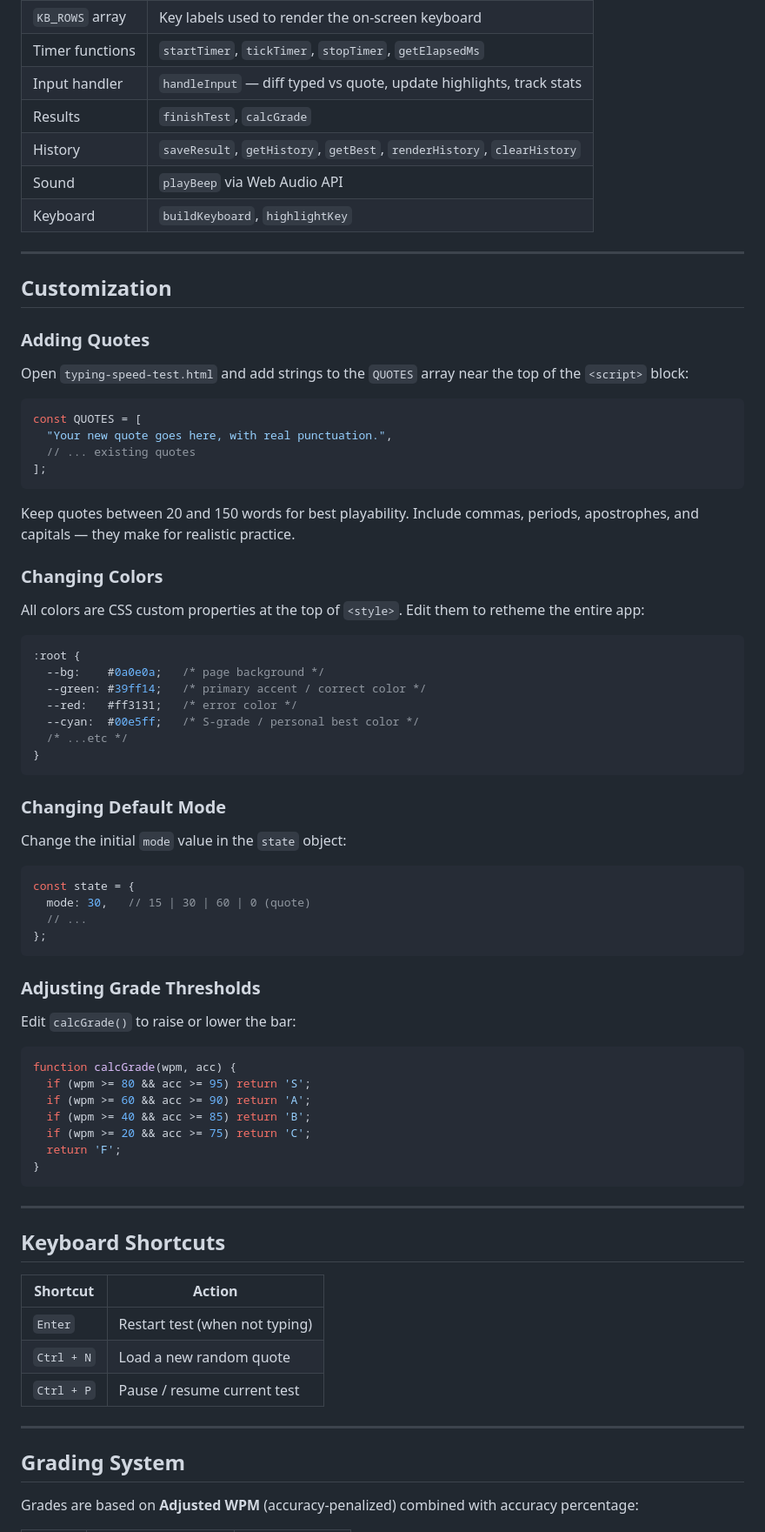
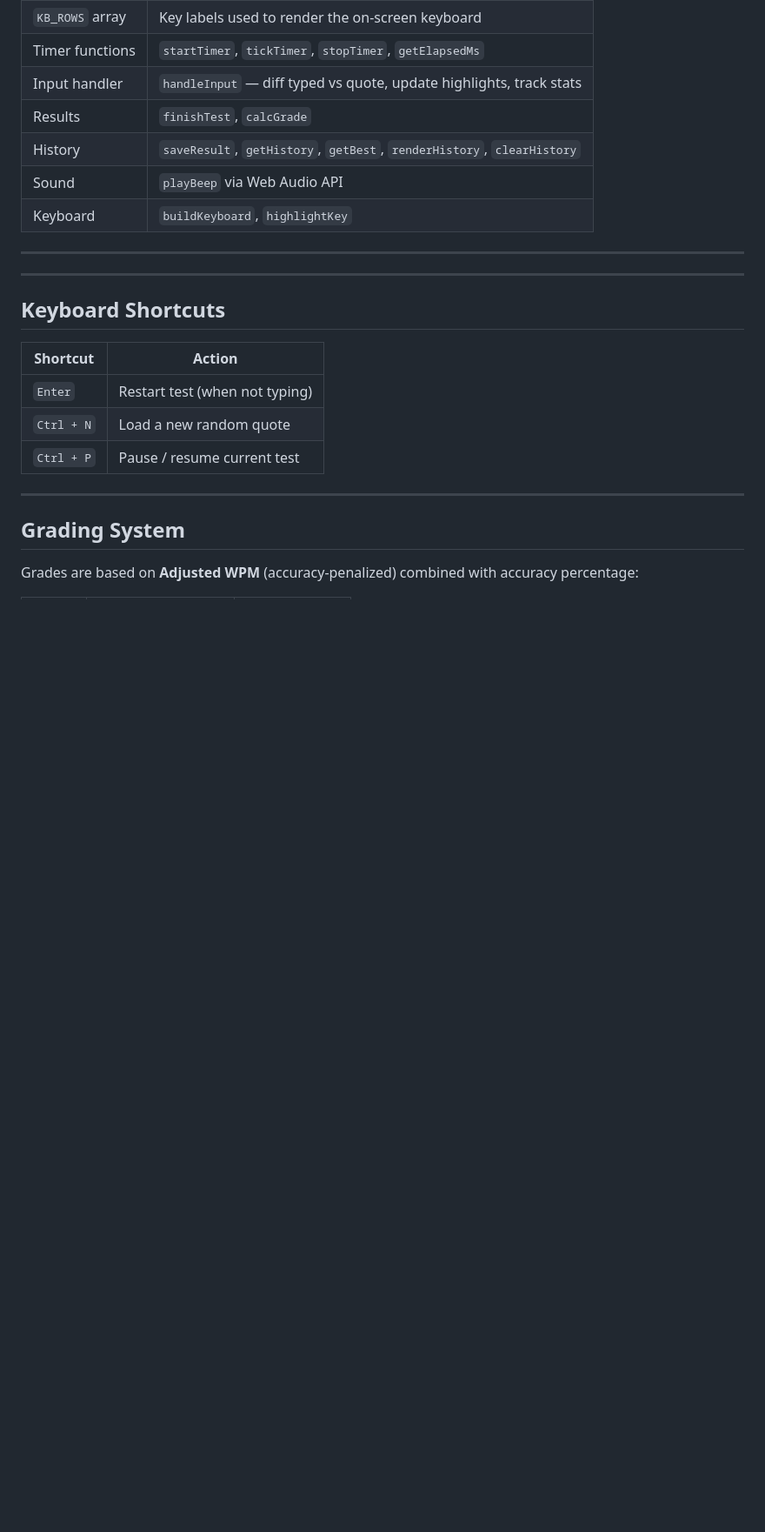
Before and after one commit to v44heat/TYPE-SPEED-Terminal-Typing-Test, a Markdown page: README.md, the part around the change. Shown at 87% size. Rendered like a GitHub page; blank space fills up the shorter version.

Commit message:
Remove customization instructions from README
Removed customization section including quotes, colors, default mode, and grade thresholds.

````diff
--- a/README.md
+++ b/README.md
@@ -176,59 +176,7 @@ Everything is self-contained in a single HTML file:
 
 ---
 
-## Customization
 
-### Adding Quotes
-
-Open `typing-speed-test.html` and add strings to the `QUOTES` array near the top of the `<script>` block:
-
-```js
-const QUOTES = [
-  "Your new quote goes here, with real punctuation.",
-  // ... existing quotes
-];
-```
-
-Keep quotes between 20 and 150 words for best playability. Include commas, periods, apostrophes, and capitals — they make for realistic practice.
-
-### Changing Colors
-
-All colors are CSS custom properties at the top of `<style>`. Edit them to retheme the entire app:
-
-```css
-:root {
-  --bg:    #0a0e0a;   /* page background */
-  --green: #39ff14;   /* primary accent / correct color */
-  --red:   #ff3131;   /* error color */
-  --cyan:  #00e5ff;   /* S-grade / personal best color */
-  /* ...etc */
-}
-```
-
-### Changing Default Mode
-
-Change the initial `mode` value in the `state` object:
-
-```js
-const state = {
-  mode: 30,   // 15 | 30 | 60 | 0 (quote)
-  // ...
-};
-```
-
-### Adjusting Grade Thresholds
-
-Edit `calcGrade()` to raise or lower the bar:
-
-```js
-function calcGrade(wpm, acc) {
-  if (wpm >= 80 && acc >= 95) return 'S';
-  if (wpm >= 60 && acc >= 90) return 'A';
-  if (wpm >= 40 && acc >= 85) return 'B';
-  if (wpm >= 20 && acc >= 75) return 'C';
-  return 'F';
-}
-```
 
 ---
 
````
